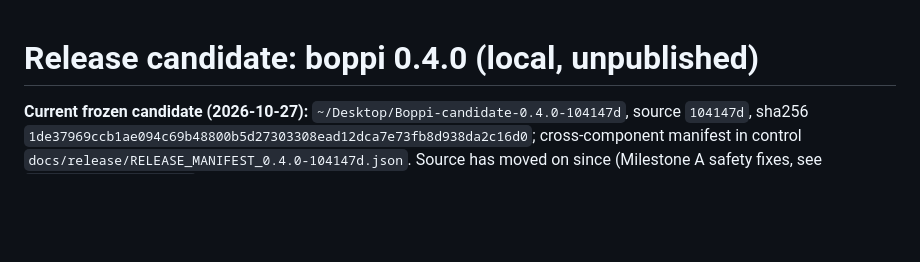
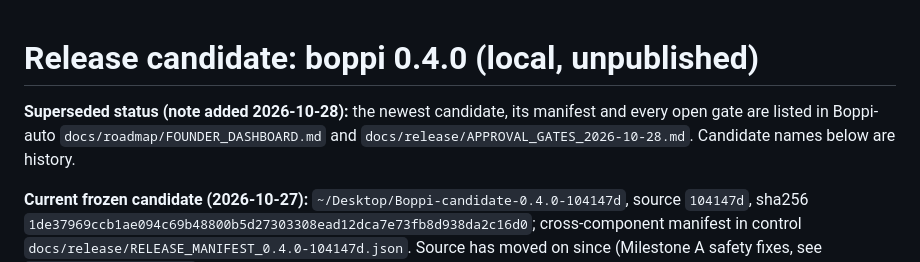
Before and after one commit to Memanzur/boppi-scan, a Markdown page: docs/release/CANDIDATE-0.4.0.md, the part around the change. Drawn GitHub-style; blank space fills up the shorter version.

Commit message:
Candidate doc points at the current dashboard and gates
Co-Authored-By: Claude Opus 5.5 <noreply@anthropic.com>

```diff
--- a/docs/release/CANDIDATE-0.4.0.md
+++ b/docs/release/CANDIDATE-0.4.0.md
@@ -1,4 +1,6 @@
 # Release candidate: boppi 0.4.0 (local, unpublished)
+
+**Superseded status (note added 2026-10-28):** the newest candidate, its manifest and every open gate are listed in Boppi-auto `docs/roadmap/FOUNDER_DASHBOARD.md` and `docs/release/APPROVAL_GATES_2026-10-28.md`. Candidate names below are history.
 
 **Current frozen candidate (2026-10-27):** `~/Desktop/Boppi-candidate-0.4.0-104147d`, source `104147d`, sha256 `1de37969ccb1ae094c69b48800b5d27303308ead12dca7e73fb8d938da2c16d0`; cross-component manifest in control `docs/release/RELEASE_MANIFEST_0.4.0-104147d.json`. Source has moved on since (Milestone A safety fixes, see `BOPPI_NEXT_SESSION.md`), so a newer candidate will supersede it; until then 104147d is the one to select. The 2026-10-25 candidate `2d65a09` and everything below are history.
 
```
